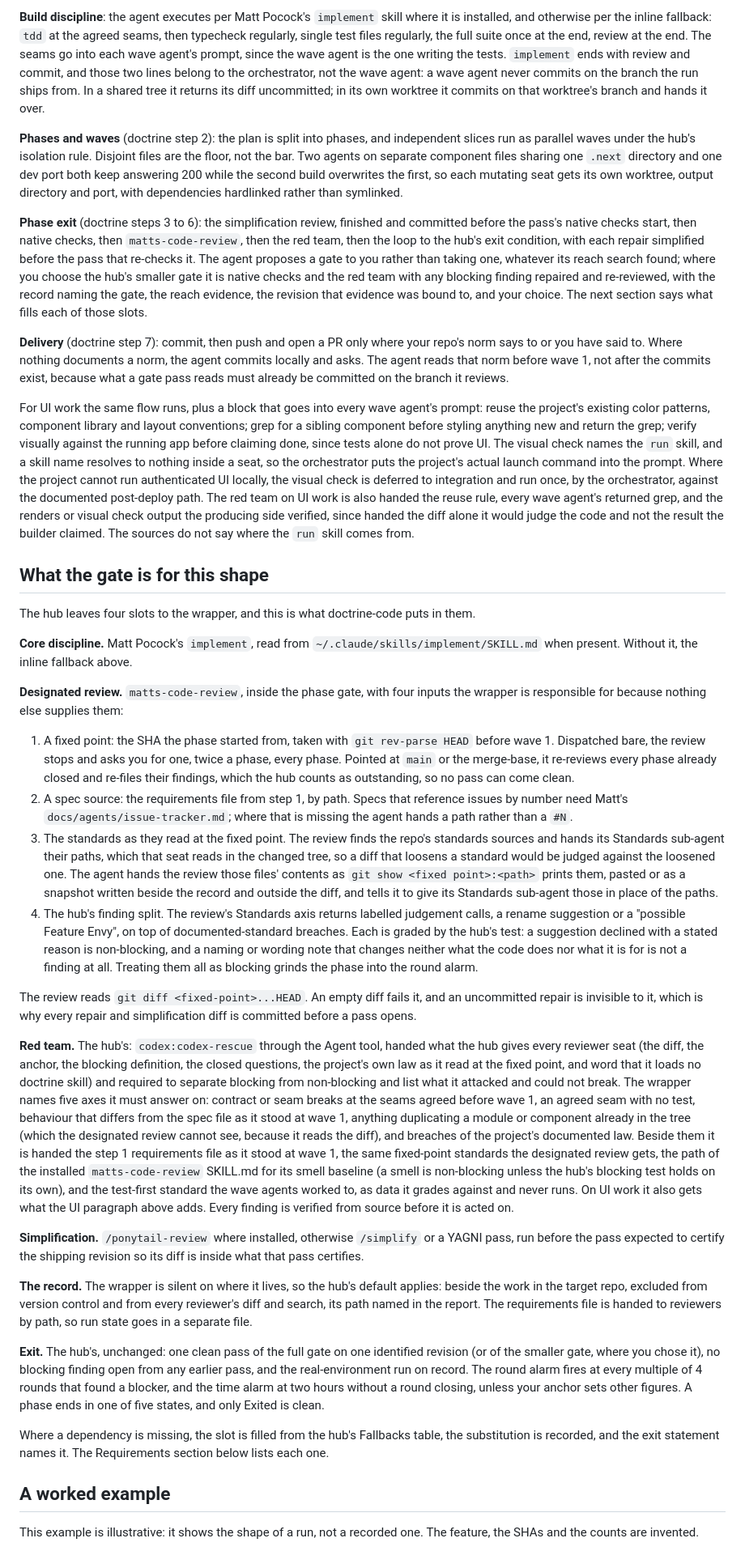
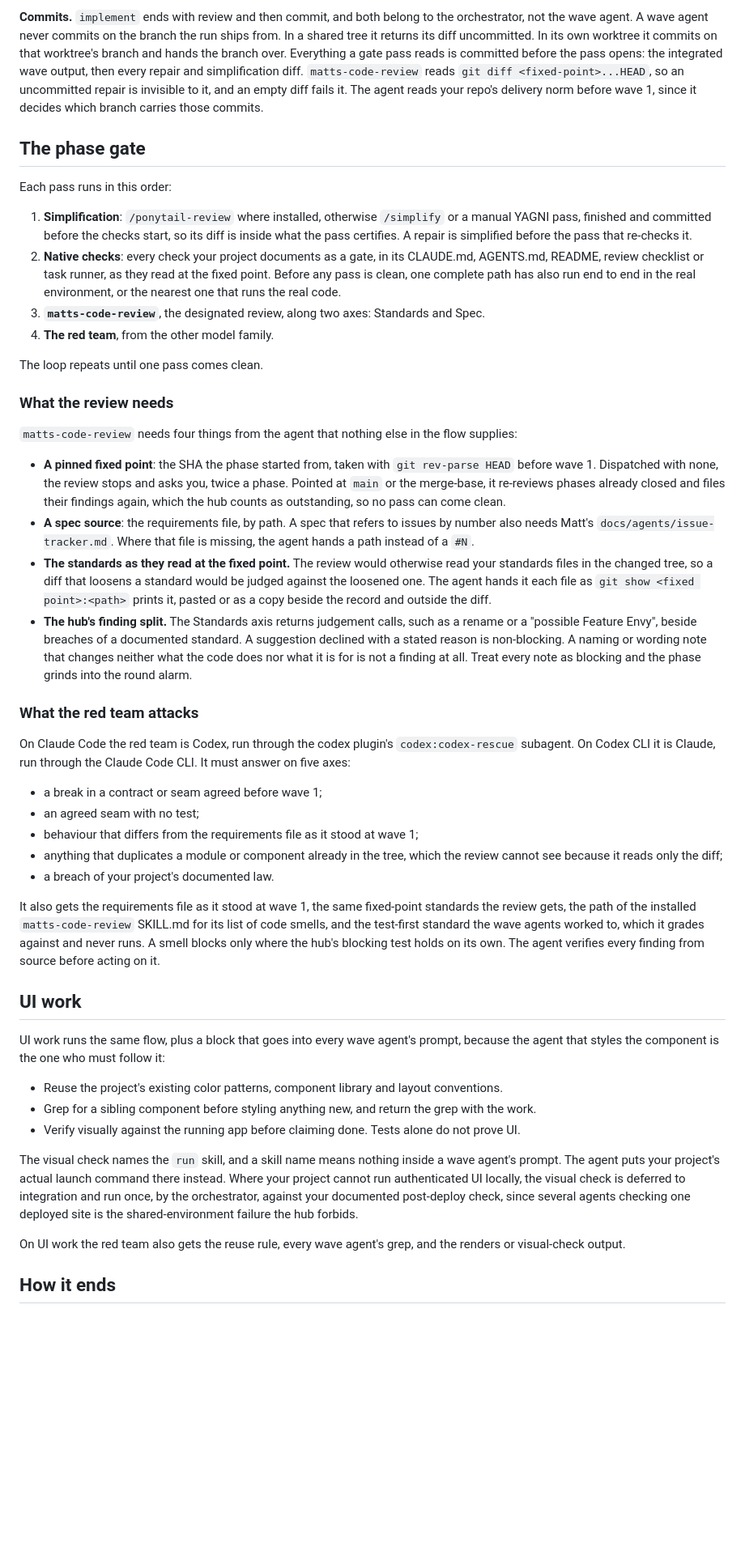
Before and after one commit to scottcrosby-securebine/doctrine-skills, a Markdown page: docs/skills/doctrine-code.md, the part around one of its changes. Shown at 81% size. Rendered like a GitHub page; blank space fills up the shorter version.

Commit message:
doctrine-code page rewritten from the skill, with its figure and figure source (FIG 02/15)

```diff
--- a/docs/skills/doctrine-code.md
+++ b/docs/skills/doctrine-code.md
@@ -35,40 +40,49 @@ The wrapper maps its flow onto the hub's steps like this.
 
-**Build discipline**: the agent executes per Matt Pocock's `implement` skill where it is installed, and otherwise per the inline fallback: `tdd` at the agreed seams, then typecheck regularly, single test files regularly, the full suite once at the end, review at the end. The seams go into each wave agent's prompt, since the wave agent is the one writing the tests. `implement` ends with review and commit, and those two lines belong to the orchestrator, not the wave agent: a wave agent never commits on the branch the run ships from. In a shared tree it returns its diff uncommitted; in its own worktree it commits on that worktree's branch and hands it over.
+**Commits.** `implement` ends with review and then commit, and both belong to the orchestrator, not the wave agent. A wave agent never commits on the branch the run ships from. In a shared tree it returns its diff uncommitted. In its own worktree it commits on that worktree's branch and hands the branch over. Everything a gate pass reads is committed before the pass opens: the integrated wave output, then every repair and simplification diff. `matts-code-review` reads `git diff <fixed-point>...HEAD`, so an uncommitted repair is invisible to it, and an empty diff fails it. The agent reads your repo's delivery norm before wave 1, since it decides which branch carries those commits.
 
-**Phases and waves** (doctrine step 2): the plan is split into phases, and independent slices run as parallel waves under the hub's isolation rule. Disjoint files are the floor, not the bar. Two agents on separate component files sharing one `.next` directory and one dev port both keep answering 200 while the second build overwrites the first, so each mutating seat gets its own worktree, output directory and port, with dependencies hardlinked rather than symlinked.
+## The phase gate
 
-**Phase exit** (doctrine steps 3 to 6): the simplification review, finished and committed before the pass's native checks start, then native checks, then `matts-code-review`, then the red team, then the loop to the hub's exit condition, with each repair simplified before the pass that re-checks it. The agent proposes a gate to you rather than taking one, whatever its reach search found; where you choose the hub's smaller gate it is native checks and the red team with any blocking finding repaired and re-reviewed, with the record naming the gate, the reach evidence, the revision that evidence was bound to, and your choice. The next section says what fills each of those slots.
+Each pass runs in this order:
 
-**Delivery** (doctrine step 7): commit, then push and open a PR only where your repo's norm says to or you have said to. Where nothing documents a norm, the agent commits locally and asks. The agent reads that norm before wave 1, not after the commits exist, because what a gate pass reads must already be committed on the branch it reviews.
+1. **Simplification**: `/ponytail-review` where installed, otherwise `/simplify` or a manual YAGNI pass, finished and committed before the checks start, so its diff is inside what the pass certifies. A repair is simplified before the pass that re-checks it.
+2. **Native checks**: every check your project documents as a gate, in its CLAUDE.md, AGENTS.md, README, review checklist or task runner, as they read at the fixed point. Before any pass is clean, one complete path has also run end to end in the real environment, or the nearest one that runs the real code.
+3. **`matts-code-review`**, the designated review, along two axes: Standards and Spec.
+4. **The red team**, from the other model family.
 
-For UI work the same flow runs, plus a block that goes into every wave agent's prompt: reuse the project's existing color patterns, component library and layout conventions; grep for a sibling component before styling anything new and return the grep; verify visually against the running app before claiming done, since tests alone do not prove UI. The visual check names the `run` skill, and a skill name resolves to nothing inside a seat, so the orchestrator puts the project's actual launch command into the prompt. Where the project cannot run authenticated UI locally, the visual check is deferred to integration and run once, by the orchestrator, against the documented post-deploy path. The red team on UI work is also handed the reuse rule, every wave agent's returned grep, and the renders or visual check output the producing side verified, since handed the diff alone it would judge the code and not the result the builder claimed. The sources do not say where the `run` skill comes from.
+The loop repeats until one pass comes clean.
 
-## What the gate is for this shape
+### What the review needs
 
-The hub leaves four slots to the wrapper, and this is what doctrine-code puts in them.
+`matts-code-review` needs four things from the agent that nothing else in the flow supplies:
 
-**Core discipline.** Matt Pocock's `implement`, read from `~/.claude/skills/implement/SKILL.md` when present. Without it, the inline fallback above.
+- **A pinned fixed point**: the SHA the phase started from, taken with `git rev-parse HEAD` before wave 1. Dispatched with none, the review stops and asks you, twice a phase. Pointed at `main` or the merge-base, it re-reviews phases already closed and files their findings again, which the hub counts as outstanding, so no pass can come clean.
+- **A spec source**: the requirements file, by path. A spec that refers to issues by number also needs Matt's `docs/agents/issue-tracker.md`. Where that file is missing, the agent hands a path instead of a `#N`.
+- **The standards as they read at the fixed point.** The review would otherwise read your standards files in the changed tree, so a diff that loosens a standard would be judged against the loosened one. The agent hands it each file as `git show <fixed point>:<path>` prints it, pasted or as a copy beside the record and outside the diff.
+- **The hub's finding split.** The Standards axis returns judgement calls, such as a rename or a "possible Feature Envy", beside breaches of a documented standard. A suggestion declined with a stated reason is non-blocking. A naming or wording note that changes neither what the code does nor what it is for is not a finding at all. Treat every note as blocking and the phase grinds into the round alarm.
 
-**Designated review.** `matts-code-review`, inside the phase gate, with four inputs the wrapper is responsible for because nothing else supplies them:
+### What the red team attacks
 
-1. A fixed point: the SHA the phase started from, taken with `git rev-parse HEAD` before wave 1. Dispatched bare, the review stops and asks you for one, twice a phase, every phase. Pointed at `main` or the merge-base, it re-reviews every phase already closed and re-files their findings, which the hub counts as outstanding, so no pass can come clean.
-2. A spec source: the requirements file from step 1, by path. Specs that reference issues by number need Matt's `docs/agents/issue-tracker.md`; where that is missing the agent hands a path rather than a `#N`.
-3. The standards as they read at the fixed point. The review finds the repo's standards sources and hands its Standards sub-agent their paths, which that seat reads in the changed tree, so a diff that loosens a standard would be judged against the loosened one. The agent hands the review those files' contents as `git show <fixed point>:<path>` prints them, pasted or as a snapshot written beside the record and outside the diff, and tells it to give its Standards sub-agent those in place of the paths.
-4. The hub's finding split. The review's Standards axis returns labelled judgement calls, a rename suggestion or a "possible Feature Envy", on top of documented-standard breaches. Each is graded by the hub's test: a suggestion declined with a stated reason is non-blocking, and a naming or wording note that changes neither what the code does nor what it is for is not a finding at all. Treating them all as blocking grinds the phase into the round alarm.
+On Claude Code the red team is Codex, run through the codex plugin's `codex:codex-rescue` subagent. On Codex CLI it is Claude, run through the Claude Code CLI. It must answer on five axes:
 
-The review reads `git diff <fixed-point>...HEAD`. An empty diff fails it, and an uncommitted repair is invisible to it, which is why every repair and simplification diff is committed before a pass opens.
+- a break in a contract or seam agreed before wave 1;
+- an agreed seam with no test;
+- behaviour that differs from the requirements file as it stood at wave 1;
+- anything that duplicates a module or component already in the tree, which the review cannot see because it reads only the diff;
+- a breach of your project's documented law.
 
-**Red team.** The hub's: `codex:codex-rescue` through the Agent tool, handed what the hub gives every reviewer seat (the diff, the anchor, the blocking definition, the closed questions, the project's own law as it read at the fixed point, and word that it loads no doctrine skill) and required to separate blocking from non-blocking and list what it attacked and could not break. The wrapper names five axes it must answer on: contract or seam breaks at the seams agreed before wave 1, an agreed seam with no test, behaviour that differs from the spec file as it stood at wave 1, anything duplicating a module or component already in the tree (which the designated review cannot see, because it reads the diff), and breaches of the project's documented law. Beside them it is handed the step 1 requirements file as it stood at wave 1, the same fixed-point standards the designated review gets, the path of the installed `matts-code-review` SKILL.md for its smell baseline (a smell is non-blocking unless the hub's blocking test holds on its own), and the test-first standard the wave agents worked to, as data it grades against and never runs. On UI work it also gets what the UI paragraph above adds. Every finding is verified from source before it is acted on.
+It also gets the requirements file as it stood at wave 1, the same fixed-point standards the review gets, the path of the installed `matts-code-review` SKILL.md for its list of code smells, and the test-first standard the wave agents worked to, which it grades against and never runs. A smell blocks only where the hub's blocking test holds on its own. The agent verifies every finding from source before acting on it.
 
-**Simplification.** `/ponytail-review` where installed, otherwise `/simplify` or a YAGNI pass, run before the pass expected to certify the shipping revision so its diff is inside what that pass certifies.
+## UI work
 
-**The record.** The wrapper is silent on where it lives, so the hub's default applies: beside the work in the target repo, excluded from version control and from every reviewer's diff and search, its path named in the report. The requirements file is handed to reviewers by path, so run state goes in a separate file.
+UI work runs the same flow, plus a block that goes into every wave agent's prompt, because the agent that styles the component is the one who must follow it:
 
-**Exit.** The hub's, unchanged: one clean pass of the full gate on one identified revision (or of the smaller gate, where you chose it), no blocking finding open from any earlier pass, and the real-environment run on record. The round alarm fires at every multiple of 4 rounds that found a blocker, and the time alarm at two hours without a round closing, unless your anchor sets other figures. A phase ends in one of five states, and only Exited is clean.
+- Reuse the project's existing color patterns, component library and layout conventions.
+- Grep for a sibling component before styling anything new, and return the grep with the work.
+- Verify visually against the running app before claiming done. Tests alone do not prove UI.
 
-Where a dependency is missing, the slot is filled from the hub's Fallbacks table, the substitution is recorded, and the exit statement names it. The Requirements section below lists each one.
+The visual check names the `run` skill, and a skill name means nothing inside a wave agent's prompt. The agent puts your project's actual launch command there instead. Where your project cannot run authenticated UI locally, the visual check is deferred to integration and run once, by the orchestrator, against your documented post-deploy check, since several agents checking one deployed site is the shared-environment failure the hub forbids.
 
-## A worked example
+On UI work the red team also gets the reuse rule, every wave agent's grep, and the renders or visual-check output.
 
-This example is illustrative: it shows the shape of a run, not a recorded one. The feature, the SHAs and the counts are invented.
+## How it ends
 
```
Also changed, not shown: other parts of docs/skills/doctrine-code.md (+39 -54 lines), docs/skills/doctrine-code.png (added), 1 other file.
